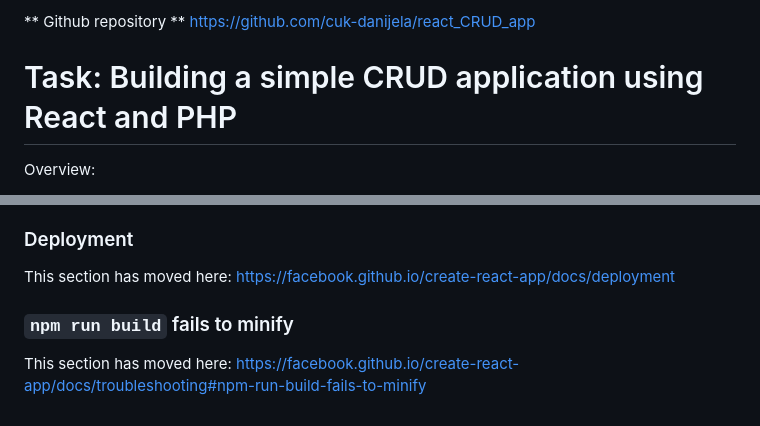
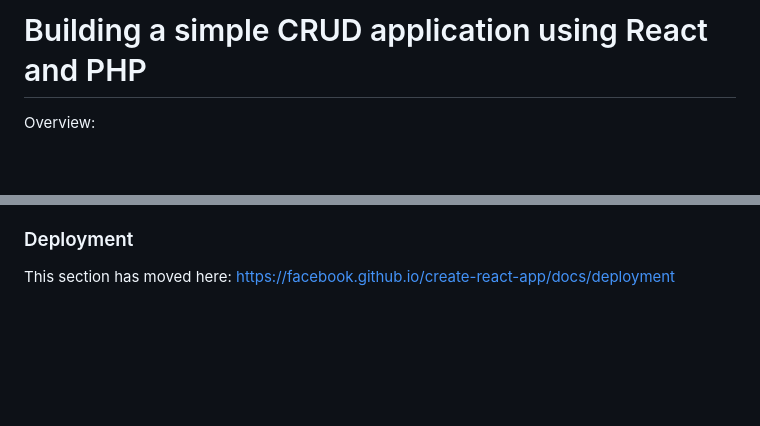
Before and after one commit to cuk-danijela/react_CRUD_app, a Markdown page: README.md, 2 parts joined by grey strips. GitHub-like rendering; blank space fills up the shorter version.

```diff
--- a/README.md
+++ b/README.md
@@ -1,11 +1,5 @@
 
-
-** Github repository **
-https://github.com/cuk-danijela/react_CRUD_app
-
-
-
-# Task: Building a simple CRUD application using React and PHP
+# Building a simple CRUD application using React and PHP
 
 Overview:
 
@@ -129,7 +123,3 @@ This section has moved here: [https://facebook.github.io/create-react-app/docs/a
 ### Deployment
 
 This section has moved here: [https://facebook.github.io/create-react-app/docs/deployment](https://facebook.github.io/create-react-app/docs/deployment)
-
-### `npm run build` fails to minify
-
-This section has moved here: [https://facebook.github.io/create-react-app/docs/troubleshooting#npm-run-build-fails-to-minify](https://facebook.github.io/create-react-app/docs/troubleshooting#npm-run-build-fails-to-minify)
```
